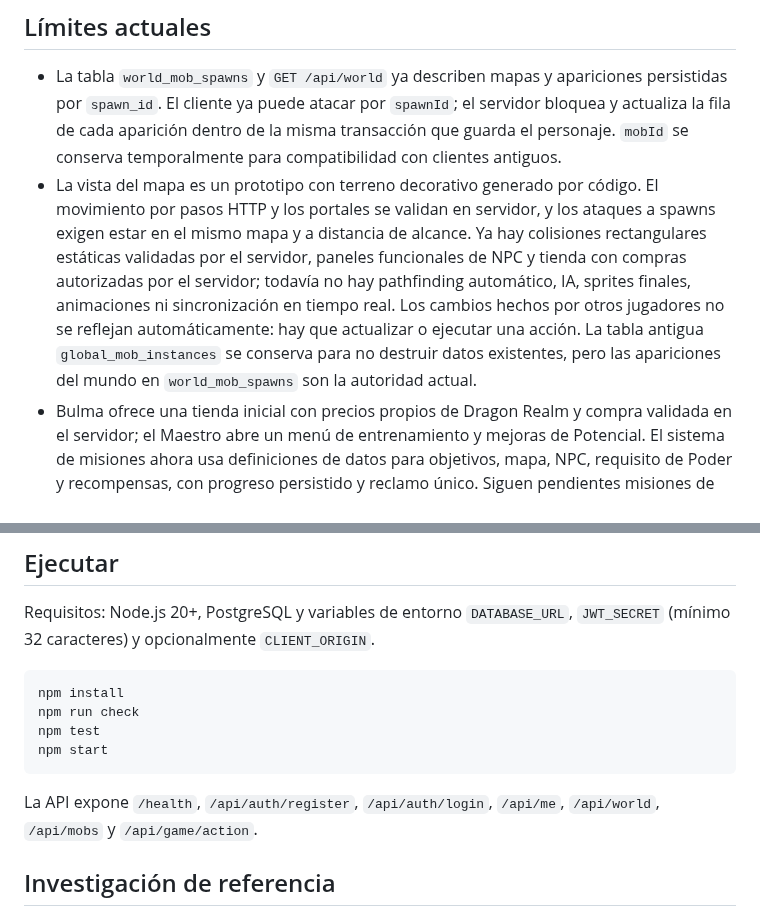
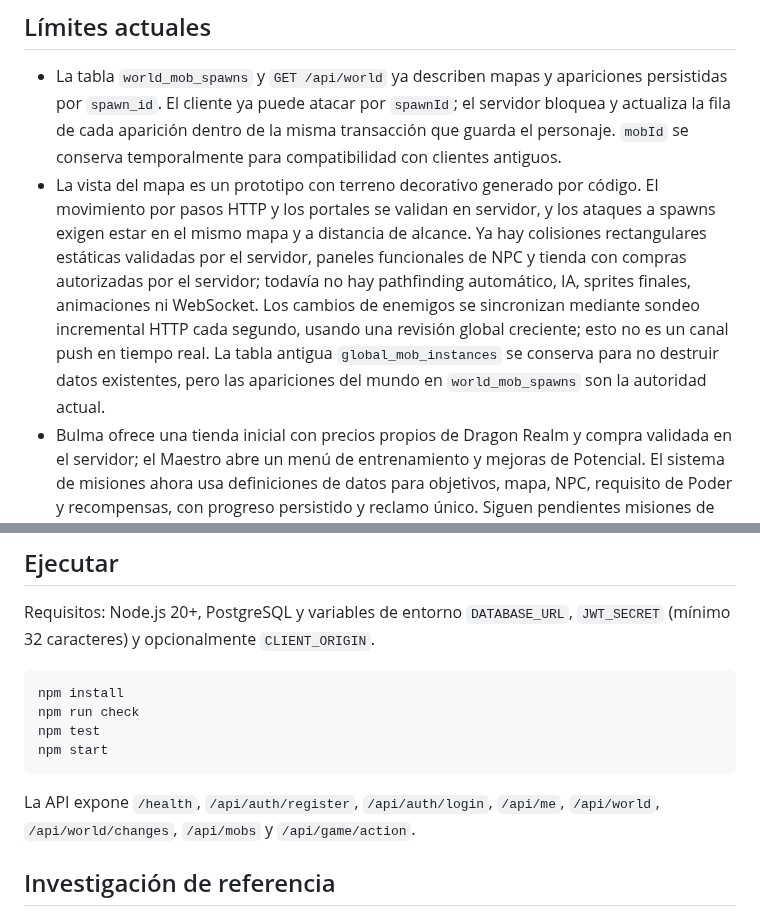
Before and after one commit to gavilandavid89-pixel/Dragon-Realm, a Markdown page: README.md, 2 parts joined by grey strips. Rendered like a GitHub page.

````diff
--- a/README.md
+++ b/README.md
@@ -31,7 +32,7 @@ Los valores de combate y botín de Dragon Realm son decisiones de diseño config
 ## Límites actuales
 
 - La tabla `world_mob_spawns` y `GET /api/world` ya describen mapas y apariciones persistidas por `spawn_id`. El cliente ya puede atacar por `spawnId`; el servidor bloquea y actualiza la fila de cada aparición dentro de la misma transacción que guarda el personaje. `mobId` se conserva temporalmente para compatibilidad con clientes antiguos.
-- La vista del mapa es un prototipo con terreno decorativo generado por código. El movimiento por pasos HTTP y los portales se validan en servidor, y los ataques a spawns exigen estar en el mismo mapa y a distancia de alcance. Ya hay colisiones rectangulares estáticas validadas por el servidor, paneles funcionales de NPC y tienda con compras autorizadas por el servidor; todavía no hay pathfinding automático, IA, sprites finales, animaciones ni sincronización en tiempo real. Los cambios hechos por otros jugadores no se reflejan automáticamente: hay que actualizar o ejecutar una acción. La tabla antigua `global_mob_instances` se conserva para no destruir datos existentes, pero las apariciones del mundo en `world_mob_spawns` son la autoridad actual.
+- La vista del mapa es un prototipo con terreno decorativo generado por código. El movimiento por pasos HTTP y los portales se validan en servidor, y los ataques a spawns exigen estar en el mismo mapa y a distancia de alcance. Ya hay colisiones rectangulares estáticas validadas por el servidor, paneles funcionales de NPC y tienda con compras autorizadas por el servidor; todavía no hay pathfinding automático, IA, sprites finales, animaciones ni WebSocket. Los cambios de enemigos se sincronizan mediante sondeo incremental HTTP cada segundo, usando una revisión global creciente; esto no es un canal push en tiempo real. La tabla antigua `global_mob_instances` se conserva para no destruir datos existentes, pero las apariciones del mundo en `world_mob_spawns` son la autoridad actual.
 - Bulma ofrece una tienda inicial con precios propios de Dragon Realm y compra validada en el servidor; el Maestro abre un menú de entrenamiento y mejoras de Potencial. El sistema de misiones ahora usa definiciones de datos para objetivos, mapa, NPC, requisito de Poder y recompensas, con progreso persistido y reclamo único. Siguen pendientes misiones de saga, límites de Kaio, grupos y oleadas.
 - El primer muñeco mantiene su comportamiento especial de entrenamiento y no suelta botín.
 - Los valores de oro de tiers superiores y las bonificaciones del equipo son decisiones iniciales que deberán ajustarse mediante pruebas.
@@ -47,7 +48,7 @@ npm test
 npm start
 ```
 
-La API expone `/health`, `/api/auth/register`, `/api/auth/login`, `/api/me`, `/api/world`, `/api/mobs` y `/api/game/action`.
+La API expone `/health`, `/api/auth/register`, `/api/auth/login`, `/api/me`, `/api/world`, `/api/world/changes`, `/api/mobs` y `/api/game/action`.
 
 ## Investigación de referencia
 
````
Also changed, not shown: other parts of README.md (+17 -1 lines).
